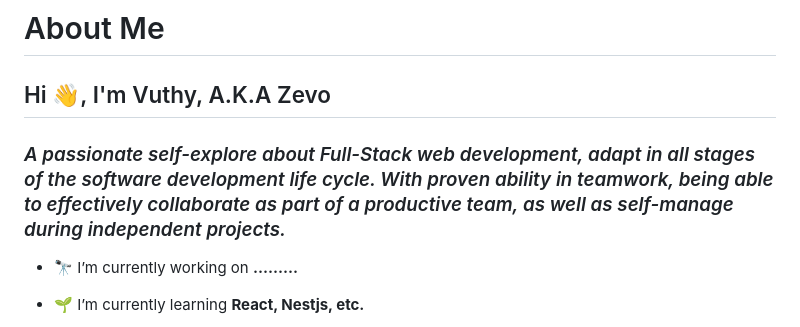
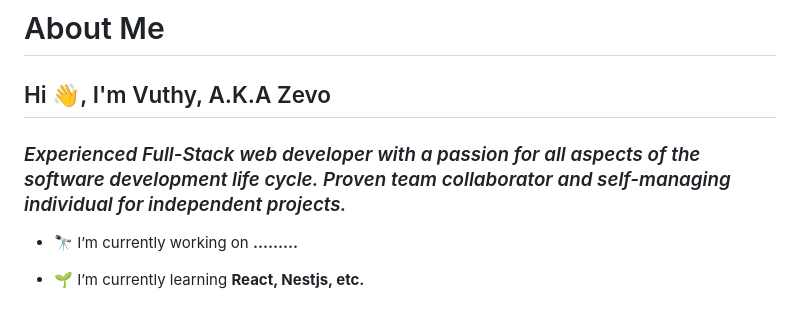
Before and after one commit to vuthysreang/vuthysreang, a Markdown page: README.md, the part around the change. Drawn GitHub-style.

```diff
--- a/README.md
+++ b/README.md
@@ -4,7 +4,7 @@
 # About Me
 
 <h2 align="left">Hi 👋, I'm Vuthy, A.K.A Zevo</h2>
-<h3 align="left" style="width:85%"><i>A passionate self-explore about Full-Stack web development, adapt in all stages of the software development life cycle. With proven ability in teamwork, being able to effectively collaborate as part of a productive team, as well as self-manage during independent projects.</i></h3>
+<h3 align="left" style="width:85%"><i>Experienced Full-Stack web developer with a passion for all aspects of the software development life cycle. Proven team collaborator and self-managing individual for independent projects.</i></h3>
 
 - 🔭 I’m currently working on **.........**
 
```
